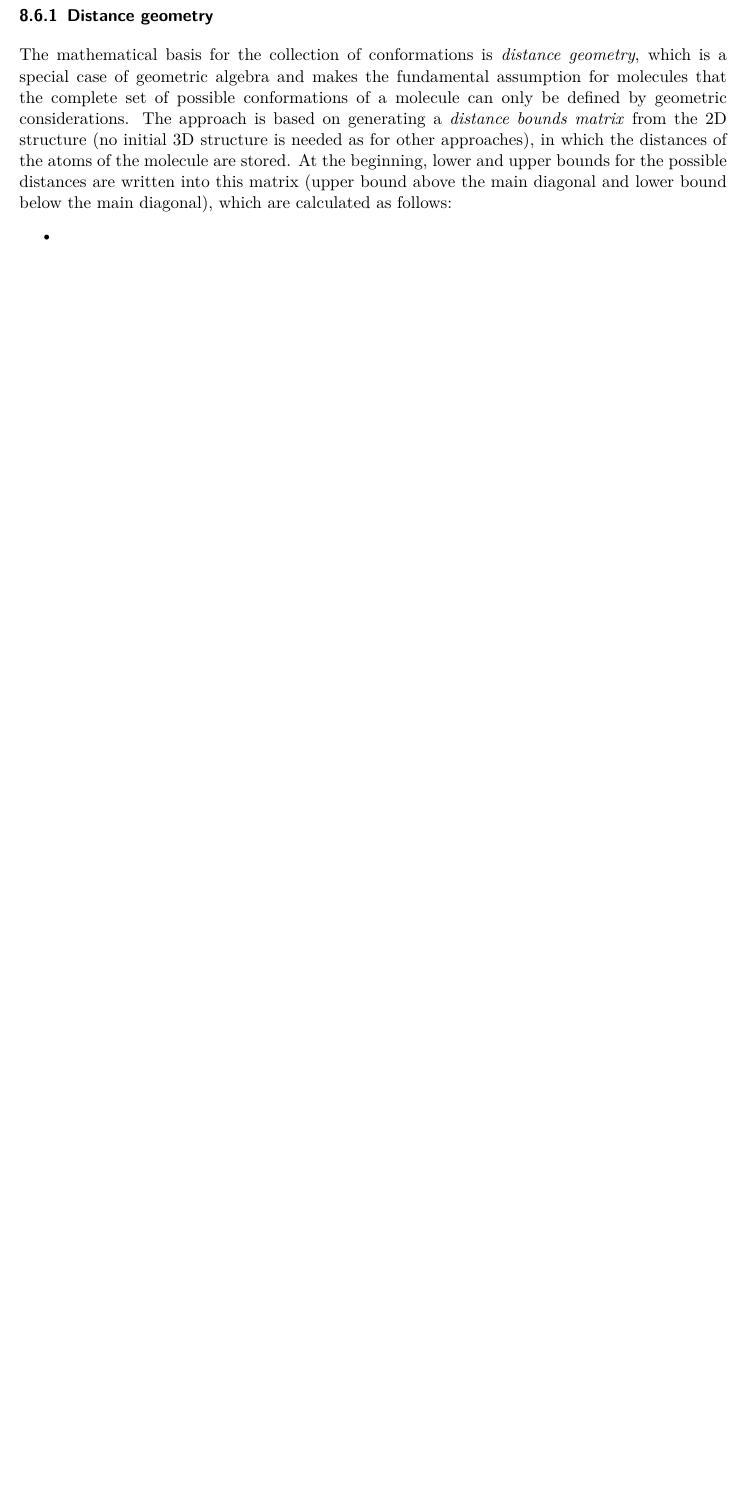
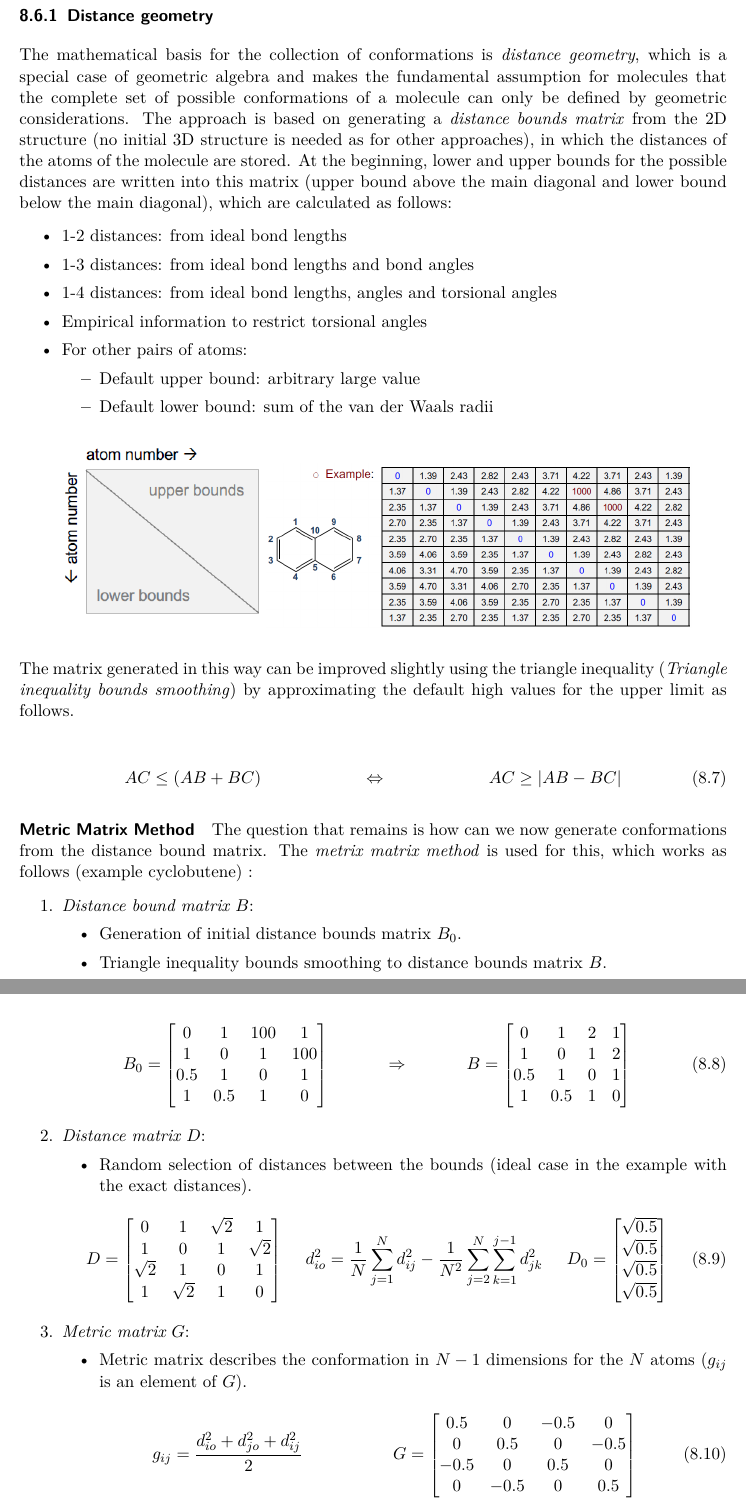
Before and after one commit to puetzc-eth/apc-github, a LaTeX document (main.tex, which reads tex/cheminformatics.tex): part of page 53 of 55 before the commit and two parts of pages 53 and 54 of 58 after it, the two joined at a grey line, cut so that both start at the same text, the shorter picture padded with empty space. Compiled offline with pdfLaTeX.

Commit message:
Updates from Overleaf

```diff
--- a/tex/cheminformatics.tex
+++ b/tex/cheminformatics.tex
@@ -606,7 +606,48 @@ The inclusion of multiple conformations in the digital representation of molecul
 The mathematical basis for the collection of conformations is \emph{distance geometry}, which is a special case of geometric algebra and makes the fundamental assumption for molecules that the complete set of possible conformations of a molecule can only be defined by geometric considerations. The approach is based on generating a \emph{distance bounds matrix} from the 2D structure (no initial 3D structure is needed as for other approaches), in which the distances of the atoms of the molecule are stored. At the beginning, lower and upper bounds for the possible distances are written into this matrix (upper bound above the main diagonal and lower bound below the main diagonal), which are calculated as follows:
 
 \begin{itemize}
-    \item
+    \item 1-2 distances: from ideal bond lengths
+    \item 1-3 distances: from ideal bond lengths and bond angles
+    \item 1-4 distances: from ideal bond lengths, angles and torsional angles
+    \item Empirical information to restrict torsional angles
+    \item For other pairs of atoms:
+    \begin{itemize}
+        \item Default upper bound: arbitrary large value
+        \item Default lower bound: sum of the van der Waals radii
+    \end{itemize}
 \end{itemize}
 
-\begin{center}\includegraphics[width=0.45\textwidth]{img/cheminformatics/3dInitialDistanceMatrixEmpty.png}\includegraphics[width=0.45\textwidth]{img/cheminformatics/3dInitialDistanceMatrix.png}\end{center}
+\begin{center}\includegraphics[width=0.30\textwidth]{img/cheminformatics/3dInitialDistanceMatrixEmpty.png}\includegraphics[width=0.60\textwidth]{img/cheminformatics/3dInitialDistanceMatrix.png}\end{center}
+
+The matrix generated in this way can be improved slightly using the triangle inequality (\emph{Triangle inequality bounds smoothing}) by approximating the default high values for the upper limit as follows.
+
+\begin{align}
+    &AC\leq(AB+BC)&\Leftrightarrow&&AC\geq|AB-BC|
+\end{align}
+
+\paragraph{Metric Matrix Method}
+The question that remains is how can we now generate conformations from the distance bound matrix. The \emph{metrix matrix method} is used for this, which works as follows (example cyclobutene) :
+
+\begin{enumerate}
+    \item \emph{Distance bound matrix $B$}:
+    \begin{itemize}
+        \item Generation of initial distance bounds matrix $B_0$.
+        \item Triangle inequality bounds smoothing to distance bounds matrix $B$.
+    \end{itemize}
+    \begin{align}
+        &B_0=\begin{bmatrix} 0 & 1 & 100 & 1 \\ 1 & 0 & 1 & 100 \\ 0.5 & 1 & 0 & 1 \\ 1 & 0.5 & 1 & 0 \end{bmatrix}&\Rightarrow&&B=\begin{bmatrix} 0 & 1 & 2 & 1 \\ 1 & 0 & 1 & 2 \\ 0.5 & 1 & 0 & 1 \\ 1 & 0.5 & 1 & 0 \end{bmatrix}
+    \end{align}
+    \item \emph{Distance matrix $D$}:
+    \begin{itemize}
+        \item Random selection of distances between the bounds (ideal case in the example with the exact distances).
+    \end{itemize}
+    \begin{align}
+        &D=\begin{bmatrix} 0 & 1 & \sqrt{2} & 1 \\ 1 & 0 & 1 & \sqrt{2} \\ \sqrt{2} & 1 & 0 & 1 \\ 1 & \sqrt{2} & 1 & 0 \end{bmatrix}&d_{io}^2=\frac{1}{N}\sum_{j=1}^{N}d_{ij}^2-\frac{1}{N^2}\sum_{j=2}^{N}\sum_{k=1}^{j-1}d_{jk}^2&&D_0=\begin{bmatrix} \sqrt{0.5} \\ \sqrt{0.5} \\ \sqrt{0.5} \\ \sqrt{0.5} \end{bmatrix}
+    \end{align}
+    \item \emph{Metric matrix $G$}:
+    \begin{itemize}
+        \item Metric matrix describes the conformation in $N-1$ dimensions for the $N$ atoms ($g_{ij}$ is an element of $G$).
+    \end{itemize}
+    \begin{align}
+        &g_{ij}=\frac{d_{io}^2+d_{jo}^2+d_{ij}^2}{2}&G=\begin{bmatrix} 0.5 & 0 & -0.5 & 0 \\ 0 & 0.5 & 0 & -0.5 \\ -0.5 & 0 & 0.5 & 0 \\ 0 & -0.5 & 0 & 0.5 \end{bmatrix}
+    \end{align}
@@ -612,0 +669 @@ The mathematical basis for the collection of conformations is \emph{distance geo
+    \end{itemize}
```
Also changed, not shown: tex/cheminformatics.tex (23 more changed lines).
